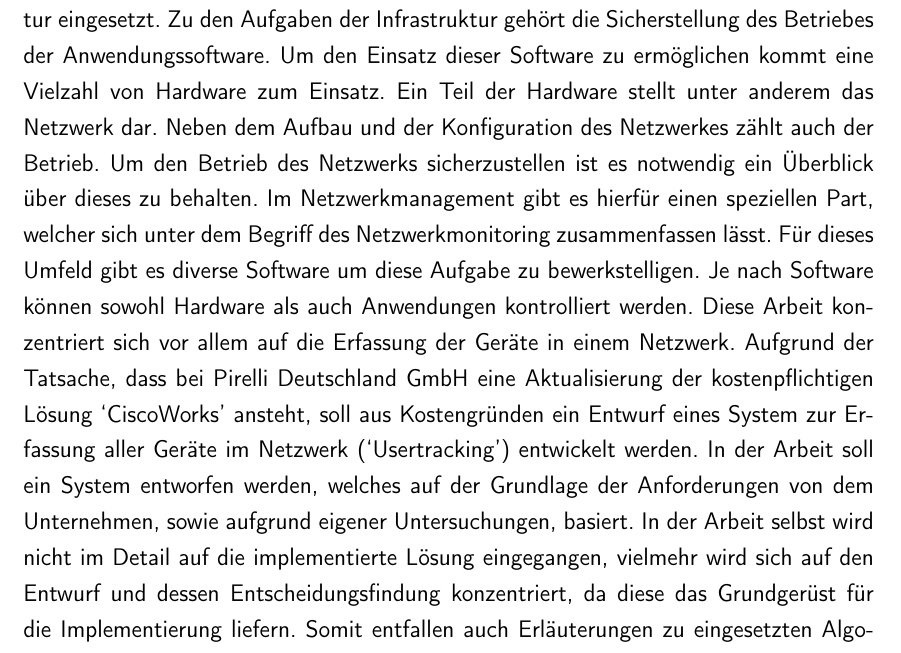
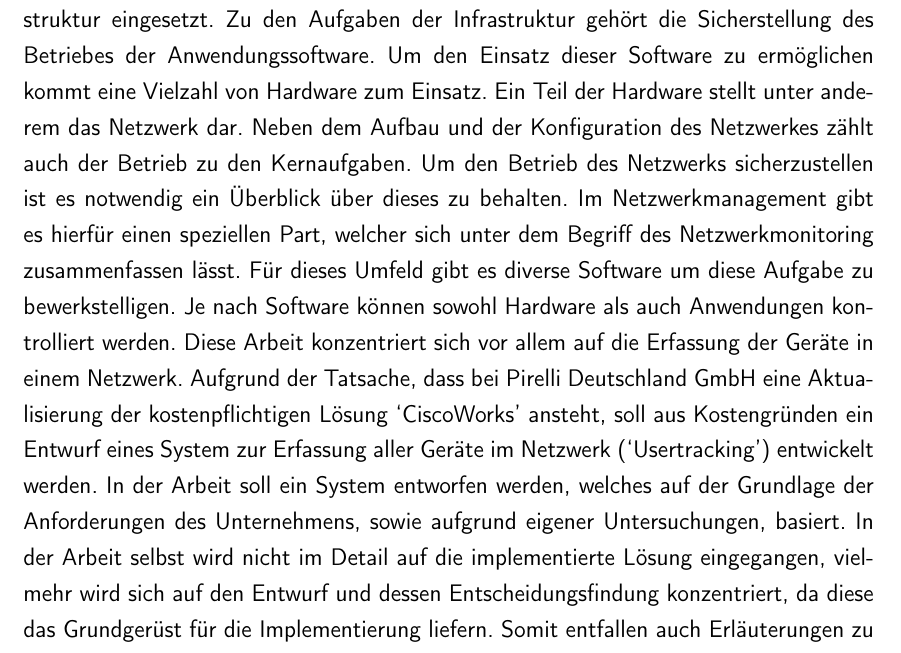
Before and after one commit to rarspace01/snmptrack, a LaTeX document (doc/Latex/Bachelor_Arbeit.tex, which reads doc/Latex/Inhalt/Einleitung.tex): part of page 7 of 82, cut so that both start at the same text. Compiled offline with pdfLaTeX; an older LaTeX class or package is replaced by its successor.

Commit message:
*DOC: -fix daniel 1/?

```diff
--- a/doc/Latex/Inhalt/Einleitung.tex
+++ b/doc/Latex/Inhalt/Einleitung.tex
@@ -4,9 +4,9 @@
 Zielsetzung\\
 \\
 Der Verfasser war während der 5. Praxisphase in der IT-Abteilung im Bereich Infrastruktur eingesetzt.
-Zu den Aufgaben der Infrastruktur gehört die Sicherstellung des Betriebes der Anwendungssoftware. Um den Einsatz dieser Software zu ermöglichen kommt eine Vielzahl von Hardware zum Einsatz. Ein Teil der Hardware stellt unter anderem das Netzwerk dar. Neben dem Aufbau und der Konfiguration des Netzwerkes zählt auch der Betrieb. Um den Betrieb des Netzwerks sicherzustellen ist es notwendig ein Überblick über dieses zu behalten.
+Zu den Aufgaben der Infrastruktur gehört die Sicherstellung des Betriebes der Anwendungssoftware. Um den Einsatz dieser Software zu ermöglichen kommt eine Vielzahl von Hardware zum Einsatz. Ein Teil der Hardware stellt unter anderem das Netzwerk dar. Neben dem Aufbau und der Konfiguration des Netzwerkes zählt auch der Betrieb zu den Kernaufgaben. Um den Betrieb des Netzwerks sicherzustellen ist es notwendig ein Überblick über dieses zu behalten.
 Im Netzwerkmanagement gibt es hierfür einen speziellen Part, welcher sich unter dem Begriff des Netzwerkmonitoring zusammenfassen lässt. Für dieses Umfeld gibt es diverse Software um diese Aufgabe zu bewerkstelligen. Je nach Software können sowohl Hardware als auch Anwendungen kontrolliert werden. Diese Arbeit konzentriert sich vor allem auf die Erfassung der Geräte in einem Netzwerk. Aufgrund der Tatsache, dass bei Pirelli Deutschland GmbH eine Aktualisierung der kostenpflichtigen Lösung ‘CiscoWorks’ ansteht, soll aus Kostengründen ein Entwurf eines System zur Erfassung aller Geräte im Netzwerk (‘Usertracking’) entwickelt werden.
-In der Arbeit soll ein System entworfen werden, welches auf der Grundlage der Anforderungen von dem Unternehmen, sowie aufgrund eigener Untersuchungen, basiert. In der Arbeit selbst wird nicht im Detail auf die implementierte Lösung eingegangen, vielmehr wird sich auf den Entwurf und dessen Entscheidungsfindung konzentriert, da diese das Grundgerüst für die Implementierung liefern. Somit entfallen auch Erläuterungen zu eingesetzten Algorithmen und dem Quellcode.
+In der Arbeit soll ein System entworfen werden, welches auf der Grundlage der Anforderungen des Unternehmens, sowie aufgrund eigener Untersuchungen, basiert. In der Arbeit selbst wird nicht im Detail auf die implementierte Lösung eingegangen, vielmehr wird sich auf den Entwurf und dessen Entscheidungsfindung konzentriert, da diese das Grundgerüst für die Implementierung liefern. Somit entfallen auch Erläuterungen zu eingesetzten Algorithmen und dem Quellcode.
 Im Mittelpunkt soll das Vorgehen, hilfreiche Konzepte aus der Theorie und eine kritische Betrachtung der Ausgangslage stehen, um eine optimale Umsetzung zu garantieren.\\
 \\
 Motivation\\
```
